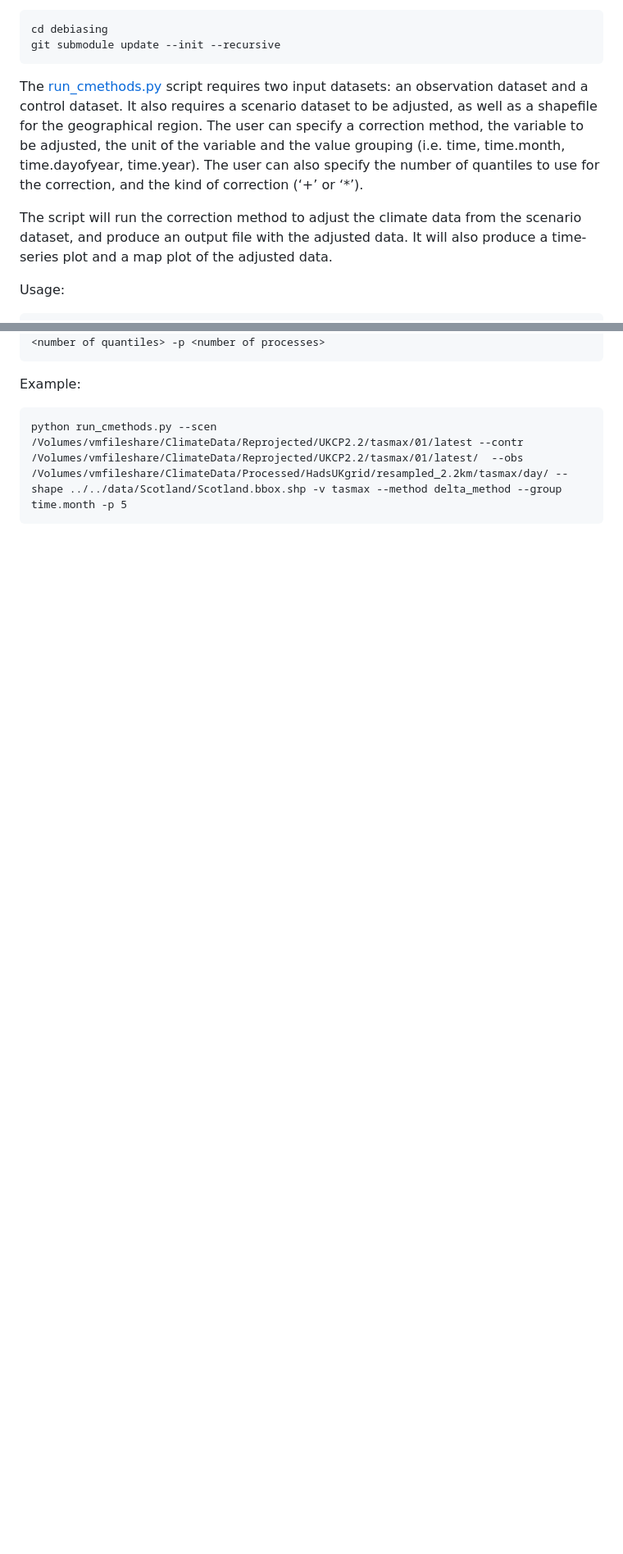
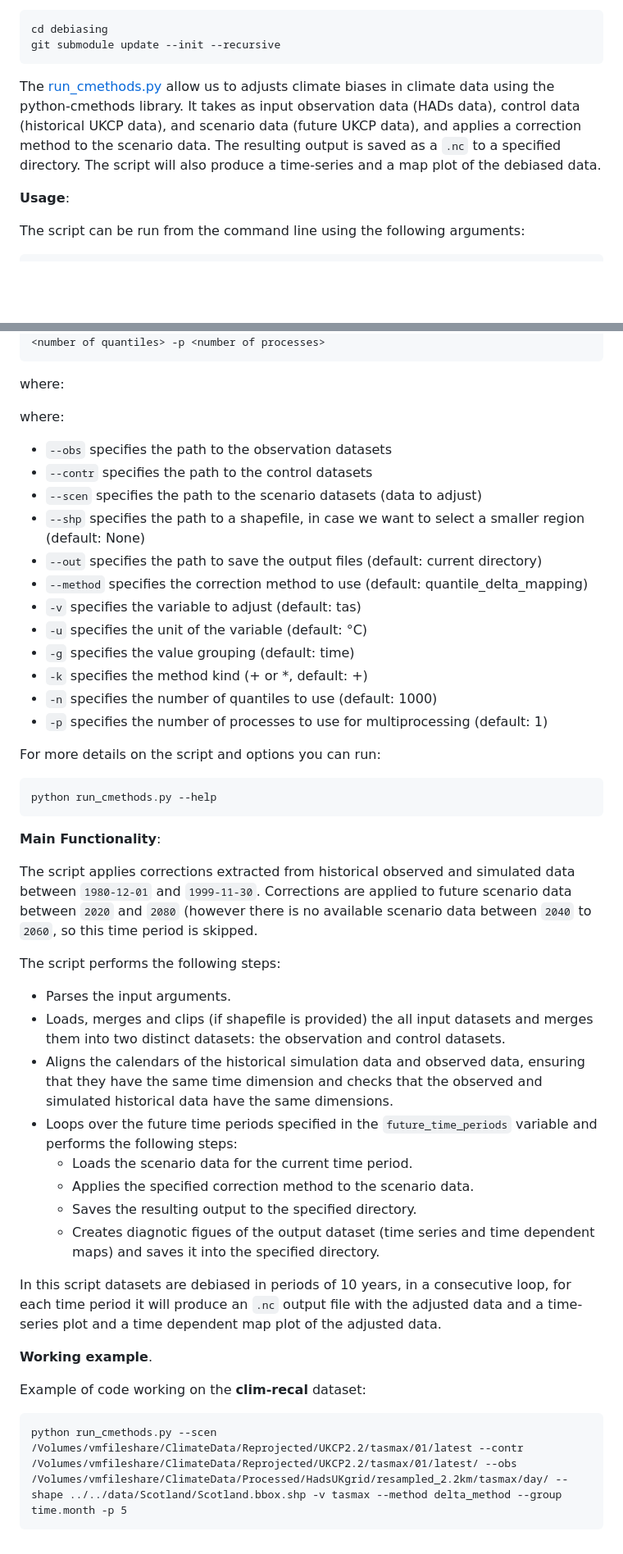
Before and after one commit to alan-turing-institute/clim-recal, a Markdown page: python/README.md, 2 parts joined by grey strips. Shown: that part at 82% size. GitHub-like rendering; blank space fills up the shorter version.

Commit message:
improving README.md

````diff
--- a/python/README.md
+++ b/python/README.md
@@ -67,13 +66,12 @@ cd debiasing
 git submodule update --init --recursive
 ```
 
-The [run_cmethods.py](debiasing/run_cmethods.py) script requires two input datasets: an observation dataset and a control dataset. It also requires a scenario dataset
-to be adjusted, as well as a shapefile for the geographical region. The user can specify a correction method,
-the variable to be adjusted, the unit of the variable and the value grouping (i.e. time, time.month, time.dayofyear, time.year).
-The user can also specify the number of quantiles to use for the correction, and the kind of correction (‘+’ or ‘*’).
+The [run_cmethods.py](debiasing/run_cmethods.py) allow us to adjusts climate biases in climate data using the python-cmethods library.
+It takes as input observation data (HADs data), control data (historical UKCP data), and scenario data (future UKCP data),
+and applies a correction method to the scenario data. The resulting output is saved as a `.nc` to a specified directory.
+The script will also produce a time-series and a map plot of the debiased data.
 
-The script will run the correction method to adjust the climate data from the scenario dataset, and produce an output file
-with the adjusted data. It will also produce a time-series plot and a map plot of the adjusted data.
+**Usage**:
 
-Usage:
+The script can be run from the command line using the following arguments:
 
@@ -81,6 +80,54 @@ Usage:
 --out <output file path> -m <method> -v <variable> -u <unit> -g <group> -k <kind> -n <number of quantiles> -p <number of processes>
 ```
-Example:
+
+where:
+
+where:
+
+- `--obs` specifies the path to the observation datasets
+- `--contr` specifies the path to the control datasets
+- `--scen`  specifies the path to the scenario datasets (data to adjust)
+- `--shp`  specifies the path to a shapefile, in case we want to select a smaller region (default: None)
+- `--out` specifies the path to save the output files (default: current directory)
+- `--method` specifies the correction method to use (default: quantile_delta_mapping)
+- `-v` specifies the variable to adjust (default: tas)
+- `-u`  specifies the unit of the variable (default: °C)
+- `-g`  specifies the value grouping (default: time)
+- `-k`  specifies the method kind (+ or *, default: +)
+- `-n`  specifies the number of quantiles to use (default: 1000)
+- `-p`  specifies the number of processes to use for multiprocessing (default: 1)
+
+For more details on the script and options you can run:
+
 ```
-python run_cmethods.py --scen /Volumes/vmfileshare/ClimateData/Reprojected/UKCP2.2/tasmax/01/latest --contr /Volumes/vmfileshare/ClimateData/Reprojected/UKCP2.2/tasmax/01/latest/  --obs /Volumes/vmfileshare/ClimateData/Processed/HadsUKgrid/resampled_2.2km/tasmax/day/ --shape ../../data/Scotland/Scotland.bbox.shp -v tasmax --method delta_method --group time.month -p 5
+python run_cmethods.py --help
 ```
+**Main Functionality**:
+
+The script applies corrections extracted from historical observed and simulated data between `1980-12-01` and `1999-11-30`.
+Corrections are applied to future scenario data between `2020` and `2080` (however there is no available scenario data between `2040` to `2060`, so this time
+period is skipped.
+
+
+The script performs the following steps:
+
+- Parses the input arguments.
+- Loads, merges and clips (if shapefile is provided) the all input datasets and merges them into two distinct datasets: the observation and control datasets.
+- Aligns the calendars of the historical simulation data and observed data, ensuring that they have the same time dimension
+and checks that the observed and simulated historical data have the same dimensions.
+- Loops over the future time periods specified in the `future_time_periods` variable and performs the following steps:
+  - Loads the scenario data for the current time period.
+  - Applies the specified correction method to the scenario data.
+  - Saves the resulting output to the specified directory.
+  - Creates diagnotic figues of the output dataset (time series and time dependent maps) and saves it into the specified directory.
+
+In this script
+datasets are debiased in periods of 10 years, in a consecutive loop, for each time period it will produce an `.nc` output file
+with the adjusted data and a time-series plot and a time dependent map plot of the adjusted data.
+
+**Working example**.
+
+Example of code working on the **clim-recal** dataset:
+```
+python run_cmethods.py --scen /Volumes/vmfileshare/ClimateData/Reprojected/UKCP2.2/tasmax/01/latest --contr /Volumes/vmfileshare/ClimateData/Reprojected/UKCP2.2/tasmax/01/latest/ --obs /Volumes/vmfileshare/ClimateData/Processed/HadsUKgrid/resampled_2.2km/tasmax/day/ --shape ../../data/Scotland/Scotland.bbox.shp -v tasmax --method delta_method --group time.month -p 5
+```
````
Also changed, not shown: other parts of python/README.md (+4 -4 lines).
